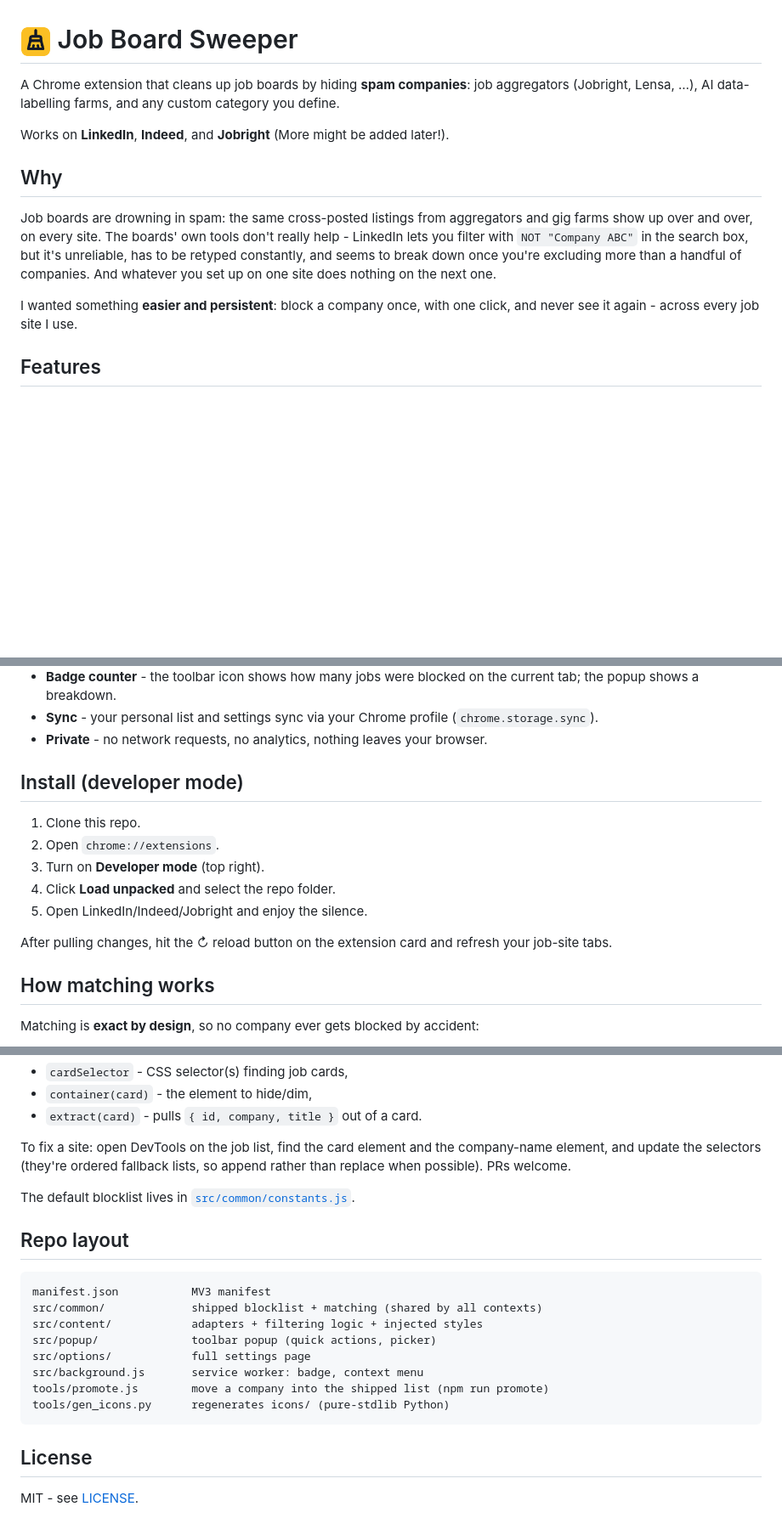
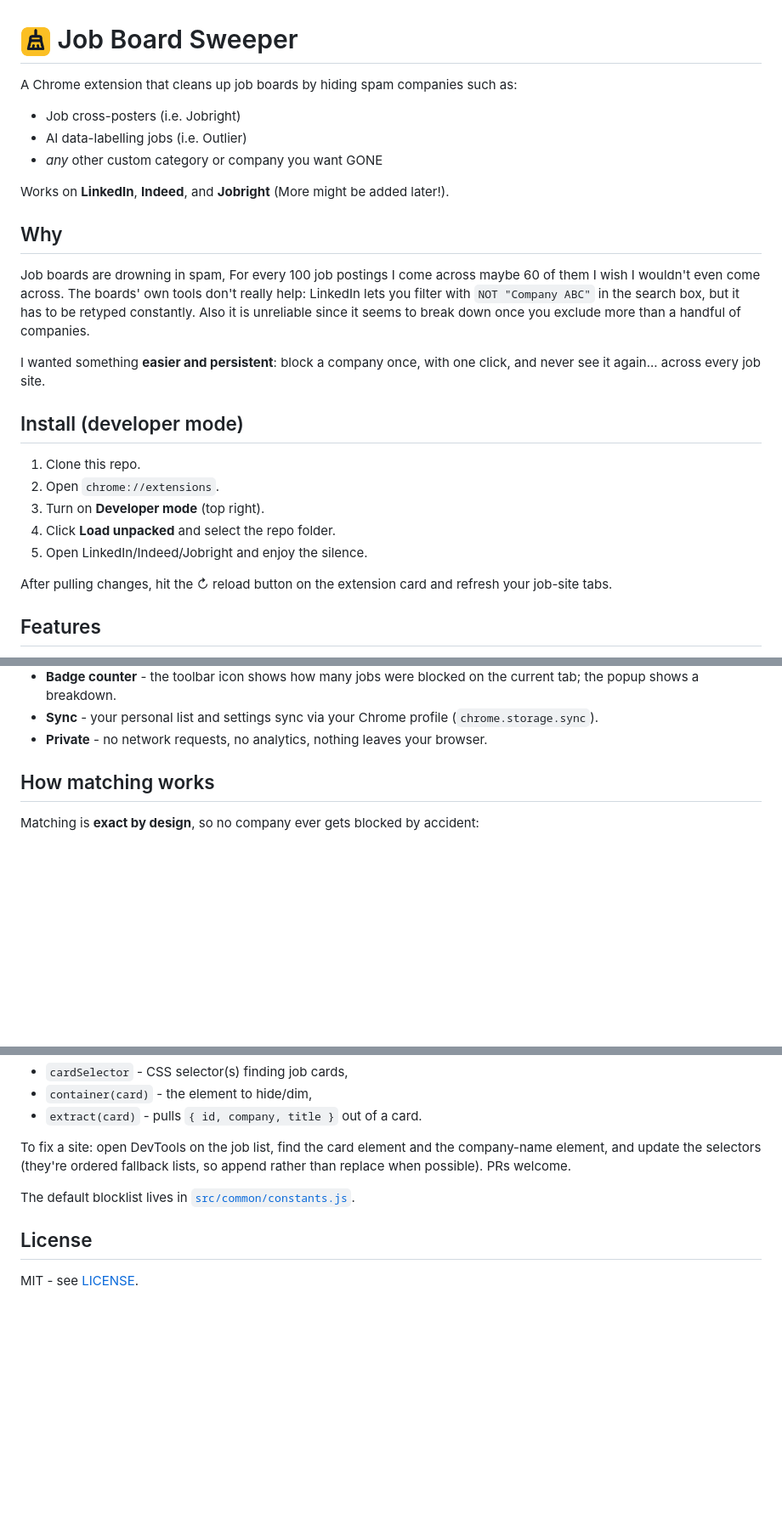
Before and after one commit to emre-f/job-board-sweeper, a Markdown page: README.md, 3 parts joined by grey strips. Shown at 85% size. GitHub-like rendering; blank space fills up the shorter version.

````diff
--- a/README.md
+++ b/README.md
@@ -1,22 +1,31 @@
 # <img src="icons/icon128.png" width="36" alt="" align="top" /> Job Board Sweeper
 
-A Chrome extension that cleans up job boards by hiding **spam companies**:
-job aggregators (Jobright, Lensa, …), AI data-labelling farms, and any custom
-category you define.
+A Chrome extension that cleans up job boards by hiding spam companies such as:
+- Job cross-posters (i.e. Jobright)
+- AI data-labelling jobs (i.e. Outlier)
+- *any* other custom category or company you want GONE
 
 Works on **LinkedIn**, **Indeed**, and **Jobright** (More might be added later!).
 
 ## Why
 
-Job boards are drowning in spam: the same cross-posted listings from aggregators
-and gig farms show up over and over, on every site. The boards' own tools don't
-really help - LinkedIn lets you filter with `NOT "Company ABC"` in the search
-box, but it's unreliable, has to be retyped constantly, and seems to break down
-once you're excluding more than a handful of companies. And whatever you set up
-on one site does nothing on the next one.
+Job boards are drowning in spam, For every 100 job postings I come across maybe 60 of them I wish I wouldn't even come across. The boards' own tools don't
+really help: LinkedIn lets you filter with `NOT "Company ABC"` in the search
+box, but it has to be retyped constantly. Also it is unreliable since it seems to break down once you exclude more than a handful of companies.
 
 I wanted something **easier and persistent**: block a company once, with one
-click, and never see it again - across every job site I use.
+click, and never see it again... across every job site.
+
+## Install (developer mode)
+
+1. Clone this repo.
+2. Open `chrome://extensions`.
+3. Turn on **Developer mode** (top right).
+4. Click **Load unpacked** and select the repo folder.
+5. Open LinkedIn/Indeed/Jobright and enjoy the silence.
+
+After pulling changes, hit the ↻ reload button on the extension card and refresh
+your job-site tabs.
 
 ## Features
 
@@ -48,17 +57,6 @@ click, and never see it again - across every job site I use.
 - **Sync** - your personal list and settings sync via your Chrome profile
   (`chrome.storage.sync`).
 - **Private** - no network requests, no analytics, nothing leaves your browser.
-
-## Install (developer mode)
-
-1. Clone this repo.
-2. Open `chrome://extensions`.
-3. Turn on **Developer mode** (top right).
-4. Click **Load unpacked** and select the repo folder.
-5. Open LinkedIn/Indeed/Jobright and enjoy the silence.
-
-After pulling changes, hit the ↻ reload button on the extension card and refresh
-your job-site tabs.
 
 ## How matching works
 
@@ -99,19 +97,6 @@ so append rather than replace when possible). PRs welcome.
 
 The default blocklist lives in [`src/common/constants.js`](src/common/constants.js).
 
-## Repo layout
-
-```
-manifest.json           MV3 manifest
-src/common/             shipped blocklist + matching (shared by all contexts)
-src/content/            adapters + filtering logic + injected styles
-src/popup/              toolbar popup (quick actions, picker)
-src/options/            full settings page
-src/background.js       service worker: badge, context menu
-tools/promote.js        move a company into the shipped list (npm run promote)
-tools/gen_icons.py      regenerates icons/ (pure-stdlib Python)
-```
-
 ## License
 
 MIT - see [LICENSE](LICENSE).
````
